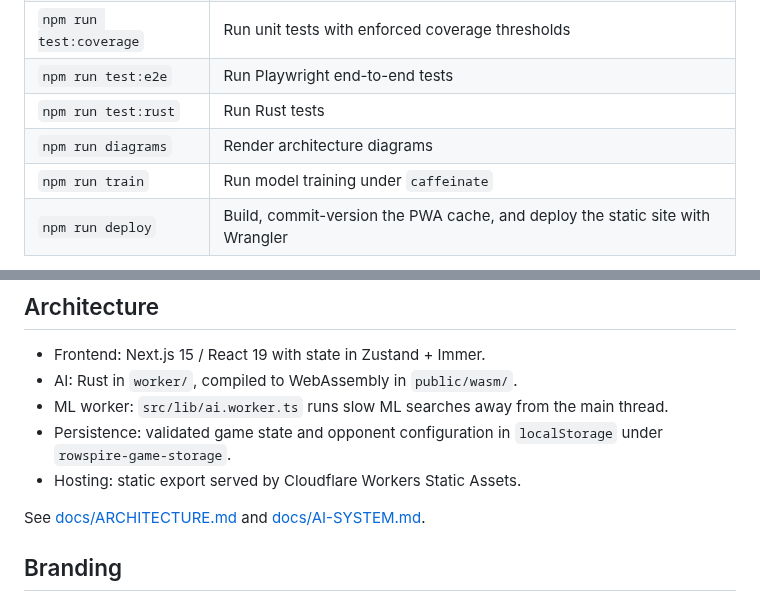
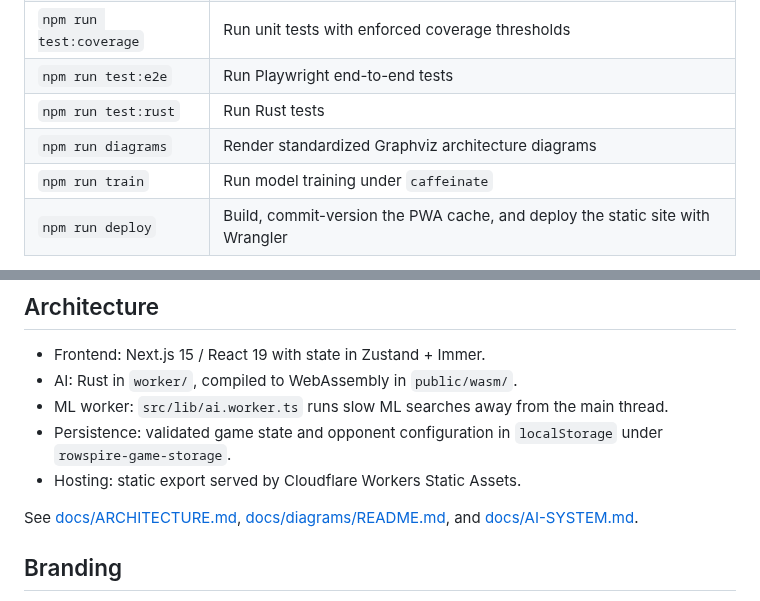
Before and after one commit to tre-systems/rowspire, a Markdown page: README.md, 2 parts joined by grey strips. GitHub-like rendering.

```diff
--- a/README.md
+++ b/README.md
@@ -40,7 +40,7 @@ The dev server runs at [http://localhost:3000](http://localhost:3000). Requires
 | `npm run test:coverage` | Run unit tests with enforced coverage thresholds                                    |
 | `npm run test:e2e`      | Run Playwright end-to-end tests                                                     |
 | `npm run test:rust`     | Run Rust tests                                                                      |
-| `npm run diagrams`      | Render architecture diagrams                                                        |
+| `npm run diagrams`      | Render standardized Graphviz architecture diagrams                                  |
 | `npm run train`         | Run model training under `caffeinate`                                               |
 | `npm run deploy`        | Build, commit-version the PWA cache, and deploy the static site with Wrangler       |
 
@@ -52,7 +52,7 @@ The dev server runs at [http://localhost:3000](http://localhost:3000). Requires
 - Persistence: validated game state and opponent configuration in `localStorage` under `rowspire-game-storage`.
 - Hosting: static export served by Cloudflare Workers Static Assets.
 
-See [docs/ARCHITECTURE.md](docs/ARCHITECTURE.md) and [docs/AI-SYSTEM.md](docs/AI-SYSTEM.md).
+See [docs/ARCHITECTURE.md](docs/ARCHITECTURE.md), [docs/diagrams/README.md](docs/diagrams/README.md), and [docs/AI-SYSTEM.md](docs/AI-SYSTEM.md).
 
 ## Branding
 
```
Also changed, not shown: docs/ARCHITECTURE.md (+22 -1 lines), docs/diagrams/README.md (+16 -7 lines), docs/diagrams/build-deploy-flow.png (added), docs/diagrams/system-overview.png, 6 other files.
